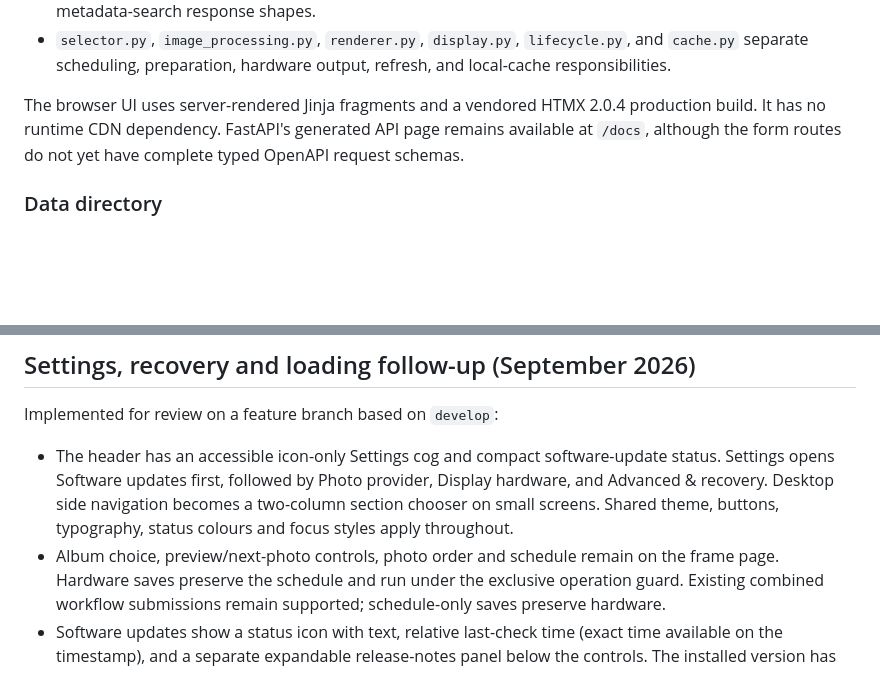
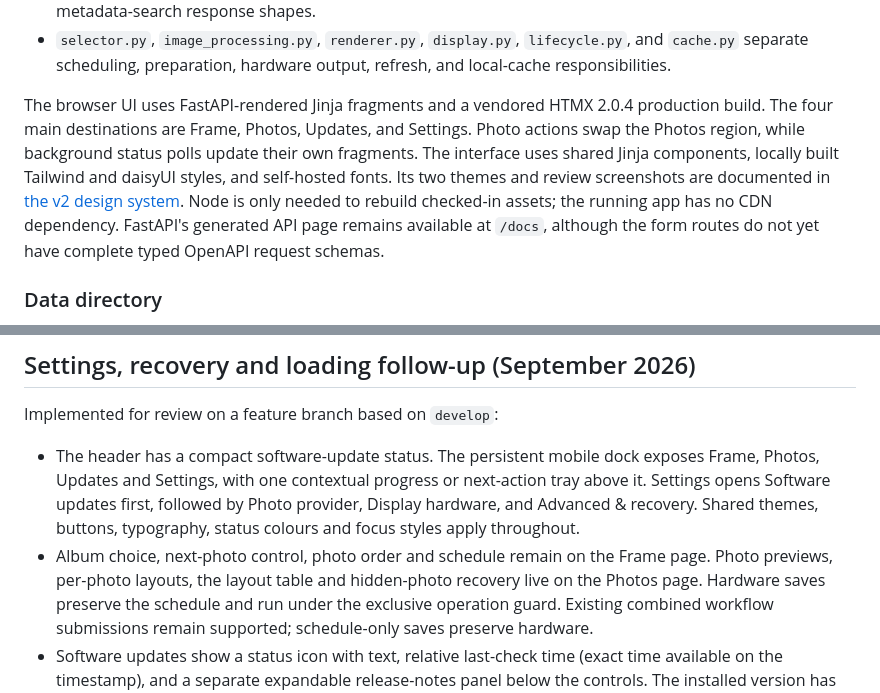
Before and after one commit to mravalanche/photoframe, a Markdown page: PROJECT.md, 2 parts joined by grey strips. Drawn GitHub-style; blank space fills up the shorter version.

Commit message:
feat!: define the Photoframe v2 navigation and component contract
BREAKING CHANGE: The browser interface now uses four primary destinations and a unified component system; existing page-specific UI selectors and navigation assumptions must be updated.

```diff
--- a/PROJECT.md
+++ b/PROJECT.md
@@ -42,9 +42,14 @@ The application is deliberately small and single-process:
 - `selector.py`, `image_processing.py`, `renderer.py`, `display.py`, `lifecycle.py`, and `cache.py`
   separate scheduling, preparation, hardware output, refresh, and local-cache responsibilities.
 
-The browser UI uses server-rendered Jinja fragments and a vendored HTMX 2.0.4 production build.
-It has no runtime CDN dependency. FastAPI's generated API page remains available at `/docs`,
-although the form routes do not yet have complete typed OpenAPI request schemas.
+The browser UI uses FastAPI-rendered Jinja fragments and a vendored HTMX 2.0.4 production build.
+The four main destinations are Frame, Photos, Updates, and Settings. Photo actions swap the Photos
+region, while background status polls update their own fragments. The interface uses shared Jinja
+components, locally built Tailwind and daisyUI styles, and self-hosted fonts. Its two themes and
+review screenshots are documented in [the v2 design system](docs/ui-v2-design-system.md). Node is
+only needed to rebuild checked-in assets; the running app has no CDN dependency. FastAPI's generated
+API page remains available at `/docs`, although the form routes do not yet have complete typed
+OpenAPI request schemas.
 
 ### Data directory
 
@@ -469,11 +474,12 @@ Before tagging or pushing a release candidate:
 
 Implemented for review on a feature branch based on `develop`:
 
-- The header has an accessible icon-only Settings cog and compact software-update status. Settings opens
+- The header has a compact software-update status. The persistent mobile dock exposes Frame, Photos,
+  Updates and Settings, with one contextual progress or next-action tray above it. Settings opens
   Software updates first, followed by Photo provider, Display hardware, and Advanced & recovery.
-  Desktop side navigation becomes a two-column section chooser on small screens. Shared theme,
-  buttons, typography, status colours and focus styles apply throughout.
-- Album choice, preview/next-photo controls, photo order and schedule remain on the frame page.
+  Shared themes, buttons, typography, status colours and focus styles apply throughout.
+- Album choice, next-photo control, photo order and schedule remain on the Frame page. Photo previews,
+  per-photo layouts, the layout table and hidden-photo recovery live on the Photos page.
   Hardware saves preserve the schedule and run under the exclusive operation guard. Existing
   combined workflow submissions remain supported; schedule-only saves preserve hardware.
 - Software updates show a status icon with text, relative last-check time (exact time available
```
